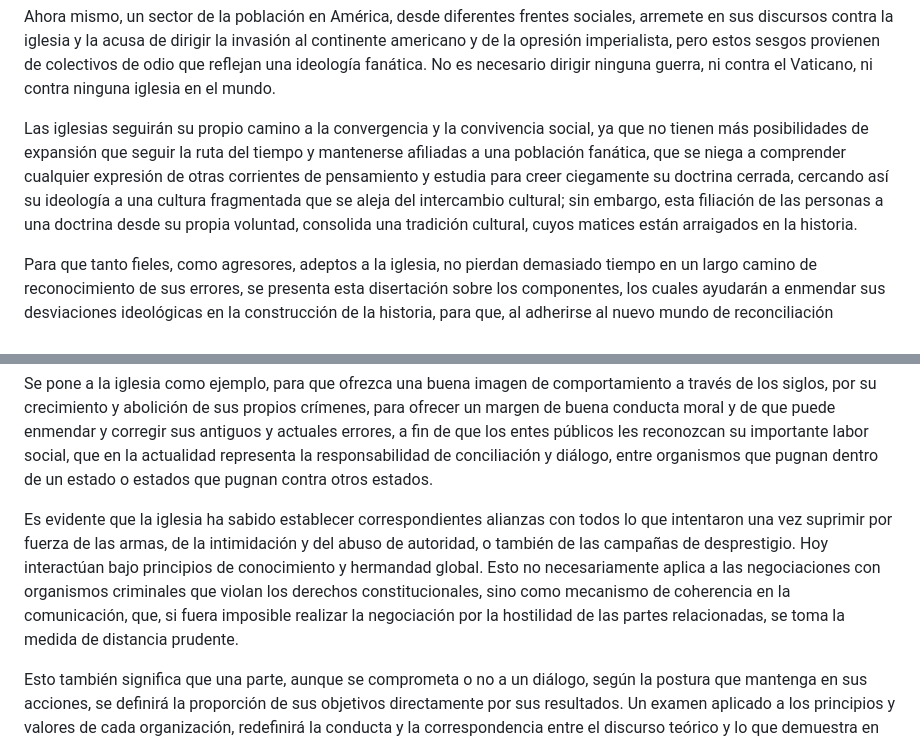
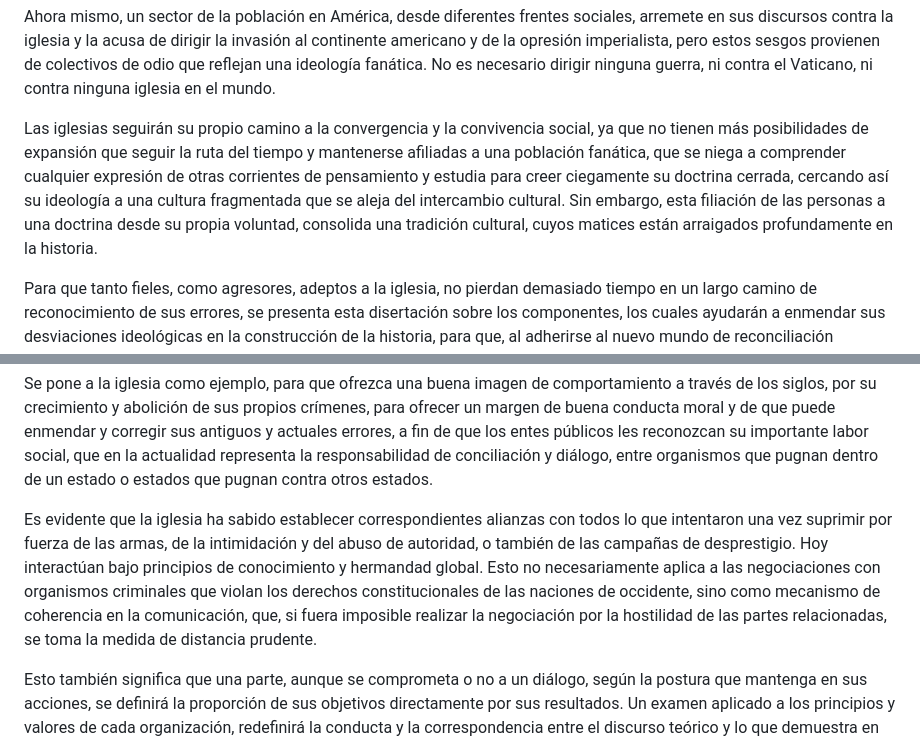
Before and after one commit to maat444/didactcomp8, a Markdown page: content/Componente 1. Cultura y Turismo/Comp_de_Int_Sis_16_12_Convergencia_Historica.md, 2 parts joined by grey strips. GitHub-like rendering.

```diff
--- a/content/Componente 1. Cultura y Turismo/Comp_de_Int_Sis_16_12_Convergencia_Historica.md
+++ b/content/Componente 1. Cultura y Turismo/Comp_de_Int_Sis_16_12_Convergencia_Historica.md
@@ -96,7 +96,7 @@ Estamos abordando algunos matices de cosmogonías relacionadas en el mundo occid
 
 Ahora mismo, un sector de la población en América, desde diferentes frentes sociales, arremete en sus discursos contra la iglesia y la acusa de dirigir la invasión al continente americano y de la opresión imperialista, pero estos sesgos provienen de colectivos de odio que reflejan una ideología fanática. No es necesario dirigir ninguna guerra, ni contra el Vaticano, ni contra ninguna iglesia en el mundo.
 
-Las iglesias seguirán su propio camino a la convergencia y la convivencia social, ya que no tienen más posibilidades de expansión que seguir la ruta del tiempo y mantenerse afiliadas a una población fanática, que se niega a comprender cualquier expresión de otras corrientes de pensamiento y estudia para creer ciegamente  su  doctrina  cerrada,  cercando  así  su  ideología  a  una  cultura fragmentada que se aleja del intercambio cultural; sin embargo, esta filiación de las personas a una doctrina desde su propia voluntad, consolida una tradición cultural, cuyos matices están arraigados en la historia.
+Las iglesias seguirán su propio camino a la convergencia y la convivencia social, ya que no tienen más posibilidades de expansión que seguir la ruta del tiempo y mantenerse afiliadas a una población fanática, que se niega a comprender cualquier expresión de otras corrientes de pensamiento y estudia para creer ciegamente  su  doctrina  cerrada,  cercando  así  su  ideología  a  una  cultura fragmentada que se aleja del intercambio cultural. Sin embargo, esta filiación de las personas a una doctrina desde su propia voluntad, consolida una tradición cultural, cuyos matices están arraigados profundamente en la historia.
 
 Para  que  tanto  fieles,  como  agresores,  adeptos  a  la  iglesia,  no  pierdan demasiado tiempo en un largo camino de reconocimiento de sus errores, se presenta esta disertación sobre los componentes, los cuales ayudarán a enmendar sus desviaciones ideológicas en la construcción de la historia, para que, al adherirse al nuevo mundo de reconciliación ancestral, puedan continuar sus labores de trabajar de manera conjunta y como entidades de convivencia y respeto mutuo. No desde las sombras de los pactos de destrucción a la soberanía de las naciones, sino desde la unificación en el respeto, a la pluralidad de culturas y razas, como a las líneas limítrofes de la historia de cada nación independiente.
 
@@ -104,7 +104,7 @@ De cada doctrina se puede aprender algo bueno, siempre que en la práctica no se
 
 Se pone a la iglesia como ejemplo, para que ofrezca una buena imagen de comportamiento a través de los siglos, por su crecimiento y abolición de sus propios crímenes, para ofrecer un margen de buena conducta moral y de que puede enmendar y corregir sus antiguos y actuales errores, a fin de que los entes públicos  les  reconozcan  su  importante  labor  social,  que  en  la  actualidad representa la responsabilidad de conciliación y diálogo, entre organismos que pugnan dentro de un estado o estados que pugnan contra otros estados.
 
-Es evidente que la iglesia ha sabido establecer correspondientes alianzas con todos  lo  que  intentaron  una  vez  suprimir  por  fuerza  de  las  armas,  de  la intimidación y del abuso de autoridad, o también de las campañas de desprestigio. Hoy interactúan bajo principios de conocimiento y hermandad global. Esto no necesariamente aplica a las negociaciones con organismos criminales que violan los  derechos  constitucionales,  sino  como  mecanismo  de  coherencia  en  la comunicación, que, si fuera imposible realizar la negociación por la hostilidad de las partes relacionadas, se toma la medida de distancia prudente.
+Es evidente que la iglesia ha sabido establecer correspondientes alianzas con todos  lo  que  intentaron  una  vez  suprimir  por  fuerza  de  las  armas,  de  la intimidación y del abuso de autoridad, o también de las campañas de desprestigio. Hoy interactúan bajo principios de conocimiento y hermandad global. Esto no necesariamente aplica a las negociaciones con organismos criminales que violan los  derechos  constitucionales de las naciones de occidente,  sino  como  mecanismo  de  coherencia  en  la comunicación, que, si fuera imposible realizar la negociación por la hostilidad de las partes relacionadas, se toma la medida de distancia prudente.
 
 Esto también significa que una parte, aunque se comprometa o no a un diálogo, según la postura que mantenga en sus acciones, se definirá la proporción de sus objetivos directamente por sus resultados. Un examen aplicado a los principios y valores de cada organización, redefinirá la conducta y la correspondencia entre el discurso teórico y lo que demuestra en los resultados. Si una parte habla en su discurso de traer bienestar a la población, pero esto no fuera así y se demostrara que incurre en acciones violentas, será removida de cualquier intento de diálogo y su puesto será ocupado por un poder equivalente que le haga contrapeso en el lado del bien.
 
```
Also changed, not shown: other parts of content/Componente 1. Cultura y Turismo/Comp_de_Int_Sis_16_12_Convergencia_Historica.md (+15 -15 lines), content/Componente 1. Cultura y Turismo/Comp_de_Int_Sis_15_11_Interrelacion_Cultural.md (+5 -5 lines).
